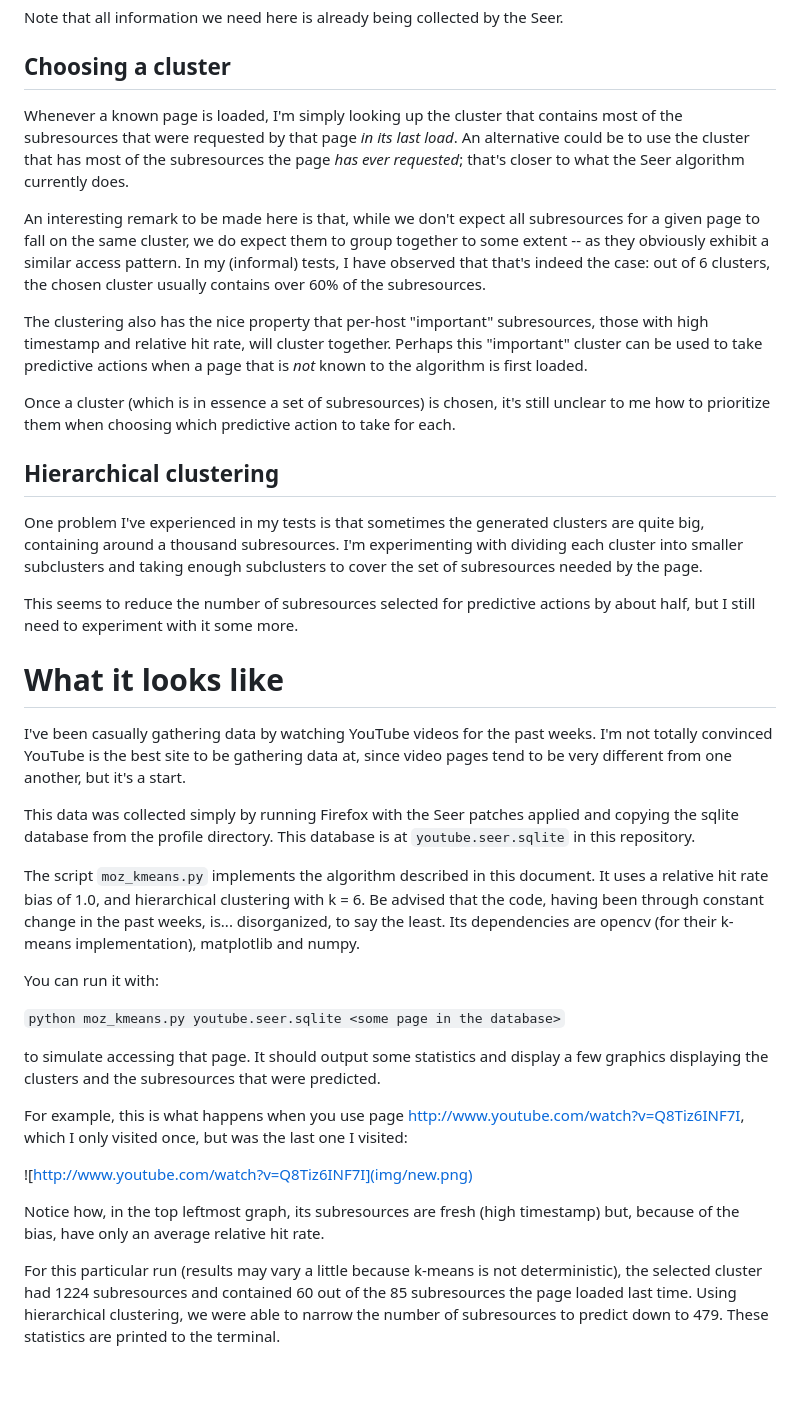
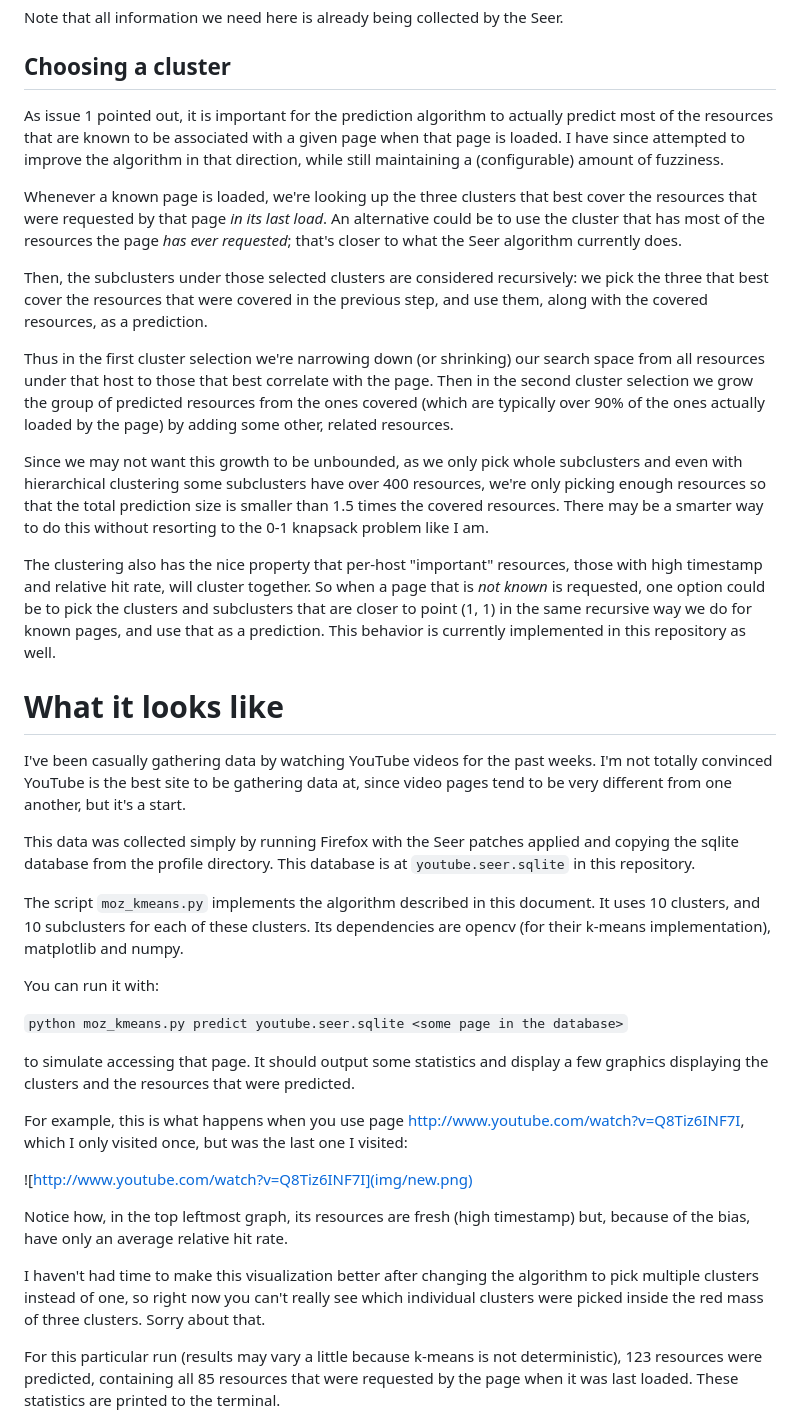
Before and after one commit to eggpi/mc886, a Markdown page: code/README.md, the part around the change printed below. Drawn GitHub-style; blank space fills up the shorter version.

```diff
--- a/code/README.md
+++ b/code/README.md
@@ -104,36 +115,38 @@ Note that all information we need here is already being collected by the Seer.
 
 ## Choosing a cluster
 
-Whenever a known page is loaded, I'm simply looking up the cluster that contains
-most of the subresources that were requested by that page _in its last load_. An
-alternative could be to use the cluster that has most of the subresources the
-page _has ever requested_; that's closer to what the Seer algorithm currently
-does.
+As issue 1 pointed out, it is important for the prediction algorithm to actually
+predict most of the resources that are known to be associated with a given page
+when that page is loaded. I have since attempted to improve the algorithm in
+that direction, while still maintaining a (configurable) amount of fuzziness.
 
-An interesting remark to be made here is that, while we don't expect all
-subresources for a given page to fall on the same cluster, we do expect them to
-group together to some extent -- as they obviously exhibit a similar access
-pattern. In my (informal) tests, I have observed that that's indeed the case:
-out of 6 clusters, the chosen cluster usually contains over 60% of the subresources.
+Whenever a known page is loaded, we're looking up the three clusters that best
+cover the resources that were requested by that page _in its last load_. An
+alternative could be to use the cluster that has most of the resources the page
+_has ever requested_; that's closer to what the Seer algorithm currently does.
 
-The clustering also has the nice property that per-host "important"
-subresources, those with high timestamp and relative hit rate, will cluster
-together. Perhaps this "important" cluster can be used to take predictive
-actions when a page that is _not_ known to the algorithm is first loaded.
+Then, the subclusters under those selected clusters are considered recursively:
+we pick the three that best cover the resources that were covered in the
+previous step, and use them, along with the covered resources, as a prediction.
 
-Once a cluster (which is in essence a set of subresources) is chosen, it's still
-unclear to me how to prioritize them when choosing which predictive action to
-take for each.
+Thus in the first cluster selection we're narrowing down (or shrinking) our
+search space from all resources under that host to those that best correlate
+with the page. Then in the second cluster selection we grow the group of
+predicted resources from the ones covered (which are typically over 90% of the
+ones actually loaded by the page) by adding some other, related resources.
 
-## Hierarchical clustering
+Since we may not want this growth to be unbounded, as we only pick whole
+subclusters and even with hierarchical clustering some subclusters have over
+400 resources, we're only picking enough resources so that the total prediction
+size is smaller than 1.5 times the covered resources. There may be a smarter way
+to do this without resorting to the 0-1 knapsack problem like I am.
 
-One problem I've experienced in my tests is that sometimes the generated
-clusters are quite big, containing around a thousand subresources. I'm
-experimenting with dividing each cluster into smaller subclusters and taking
-enough subclusters to cover the set of subresources needed by the page.
-
-This seems to reduce the number of subresources selected for predictive actions
-by about half, but I still need to experiment with it some more.
+The clustering also has the nice property that per-host "important" resources,
+those with high timestamp and relative hit rate, will cluster together. So when
+a page that is _not known_ is requested, one option could be to pick the
+clusters and subclusters that are closer to point (1, 1) in the same recursive
+way we do for known pages, and use that as a prediction. This behavior is
+currently implemented in this repository as well.
 
 # What it looks like
 
@@ -146,17 +159,16 @@ and copying the sqlite database from the profile directory. This database is at
 `youtube.seer.sqlite` in this repository.
 
 The script `moz_kmeans.py` implements the algorithm described in this document.
-It uses a relative hit rate bias of 1.0, and hierarchical clustering with k = 6. Be
-advised that the code, having been through constant change in the past weeks,
-is... disorganized, to say the least. Its dependencies are opencv (for their
-k-means implementation), matplotlib and numpy.
+It uses 10 clusters, and 10 subclusters for each of these clusters. Its
+dependencies are opencv (for their k-means implementation), matplotlib and
+numpy.
 
 You can run it with:
 
-`python moz_kmeans.py youtube.seer.sqlite <some page in the database>`
+`python moz_kmeans.py predict youtube.seer.sqlite <some page in the database>`
 
 to simulate accessing that page. It should output some statistics and display a
-few graphics displaying the clusters and the subresources that were predicted.
+few graphics displaying the clusters and the resources that were predicted.
 
 For example, this is what happens when you use page
 <http://www.youtube.com/watch?v=Q8Tiz6INF7I>, which I only visited once, but was
@@ -164,12 +176,16 @@ the last one I visited:
 
 ![http://www.youtube.com/watch?v=Q8Tiz6INF7I](img/new.png)
 
-Notice how, in the top leftmost graph, its subresources are fresh (high
+Notice how, in the top leftmost graph, its resources are fresh (high
 timestamp) but, because of the bias, have only an average relative hit rate.
 
+I haven't had time to make this visualization better after changing the
+algorithm to pick multiple clusters instead of one, so right now you can't
+really see which individual clusters were picked inside the red mass of three
+clusters. Sorry about that.
+
 For this particular run (results may vary a little because k-means is not
-deterministic), the selected cluster had 1224 subresources and contained 60
-out of the 85 subresources the page loaded last time. Using hierarchical
-clustering, we were able to narrow the number of subresources to predict down to
-479. These statistics are printed to the terminal.
+deterministic), 123 resources were predicted, containing all 85 resources that
+were requested by the page when it was last loaded. These statistics are
+printed to the terminal.
 
```
Also changed, not shown: other parts of code/README.md (+90 -37 lines), code/img/aggregate.png (added), code/img/new.png, code/img/old.png, 1 other file.
